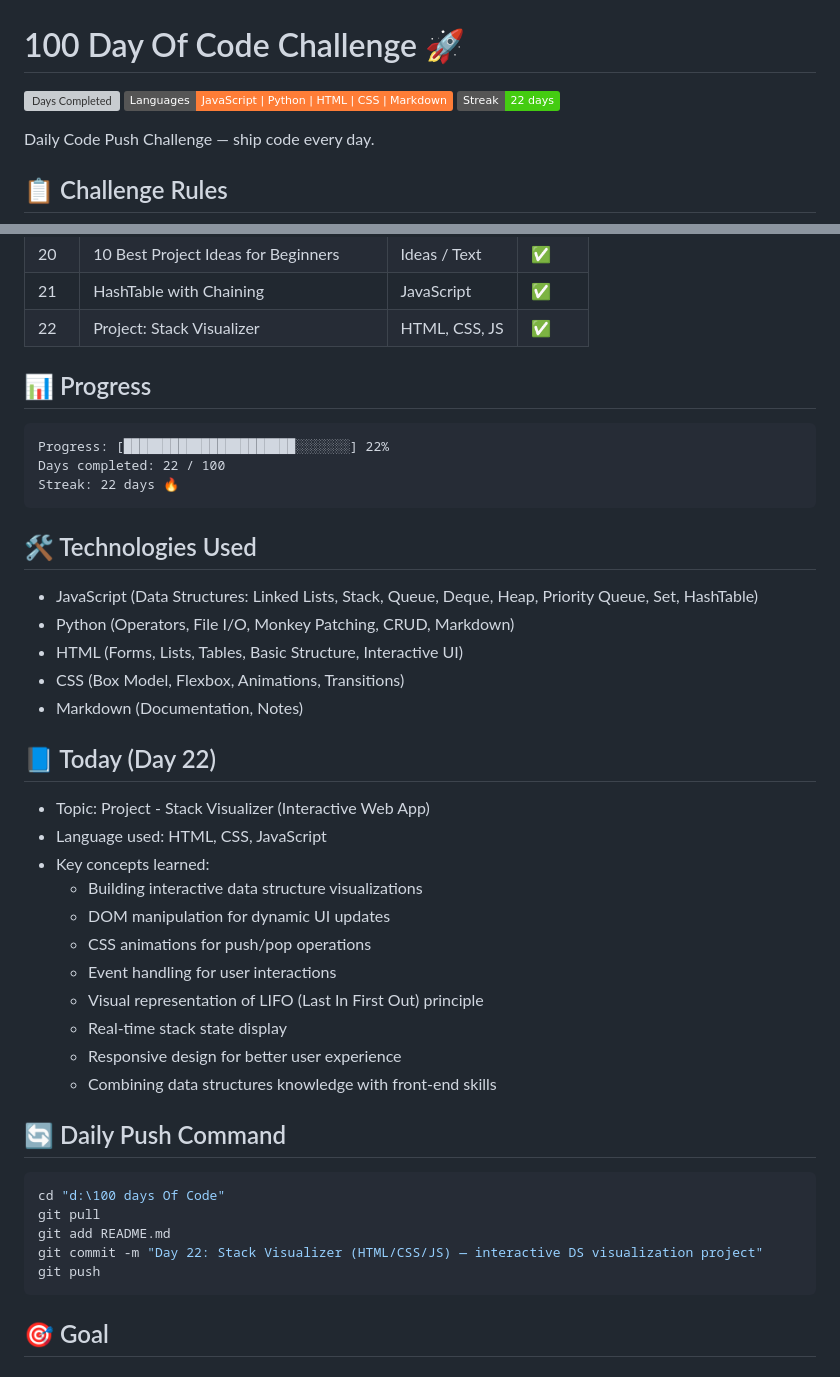
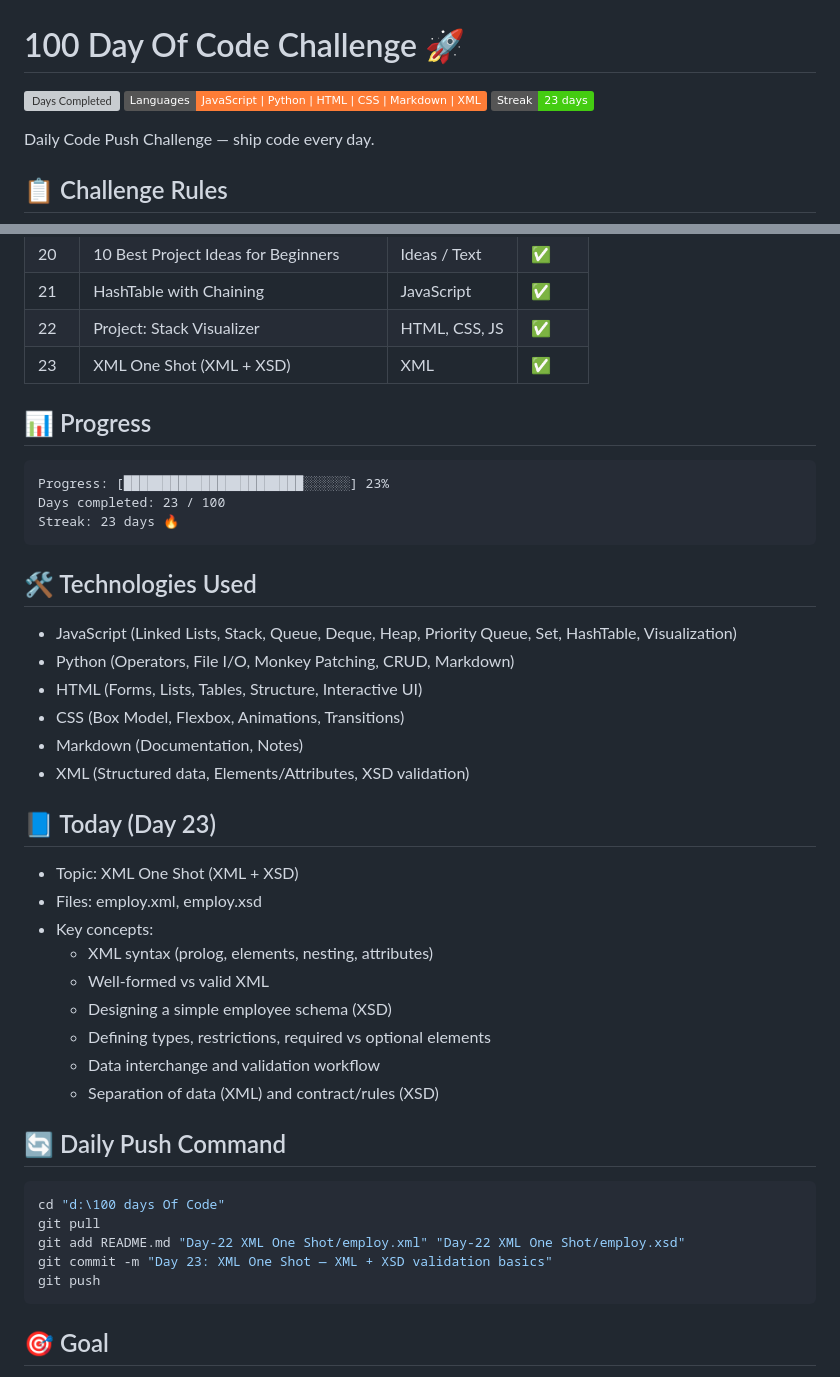
Before and after one commit to vikaschuahan/100-Day-Of-Code, a Markdown page: README.md, 2 parts joined by grey strips. Rendered like a GitHub page; badges without logos; grey boxes are pictures that could not be loaded.

````diff
--- a/README.md
+++ b/README.md
@@ -1,8 +1,8 @@
 # 100 Day Of Code Challenge 🚀
 
-![Days Completed](https://img.shields.io/badge/Days%20Completed-22%2F100-blue)
-![Languages](https://img.shields.io/badge/Languages-JavaScript%20%7C%20Python%20%7C%20HTML%20%7C%20CSS%20%7C%20Markdown-orange)
-![Status](https://img.shields.io/badge/Streak-22_days-success)
+![Days Completed](https://img.shields.io/badge/Days%20Completed-23%2F100-blue)
+![Languages](https://img.shields.io/badge/Languages-JavaScript%20%7C%20Python%20%7C%20HTML%20%7C%20CSS%20%7C%20Markdown%20%7C%20XML-orange)
+![Status](https://img.shields.io/badge/Streak-23_days-success)
 
 Daily Code Push Challenge — ship code every day.
 
@@ -37,40 +37,40 @@ Daily Code Push Challenge — ship code every day.
 | 20 | 10 Best Project Ideas for Beginners | Ideas / Text | ✅ |
 | 21 | HashTable with Chaining | JavaScript | ✅ |
 | 22 | Project: Stack Visualizer | HTML, CSS, JS | ✅ |
+| 23 | XML One Shot (XML + XSD) | XML | ✅ |
 
 ## 📊 Progress
 ```
-Progress: [██████████████████████░░░░░░░] 22%
-Days completed: 22 / 100
-Streak: 22 days 🔥
+Progress: [███████████████████████░░░░░░] 23%
+Days completed: 23 / 100
+Streak: 23 days 🔥
 ```
 
 ## 🛠️ Technologies Used
-- JavaScript (Data Structures: Linked Lists, Stack, Queue, Deque, Heap, Priority Queue, Set, HashTable)
+- JavaScript (Linked Lists, Stack, Queue, Deque, Heap, Priority Queue, Set, HashTable, Visualization)
 - Python (Operators, File I/O, Monkey Patching, CRUD, Markdown)
-- HTML (Forms, Lists, Tables, Basic Structure, Interactive UI)
+- HTML (Forms, Lists, Tables, Structure, Interactive UI)
 - CSS (Box Model, Flexbox, Animations, Transitions)
 - Markdown (Documentation, Notes)
+- XML (Structured data, Elements/Attributes, XSD validation)
 
-## 📘 Today (Day 22)
-- Topic: Project - Stack Visualizer (Interactive Web App)
-- Language used: HTML, CSS, JavaScript
-- Key concepts learned:
-  - Building interactive data structure visualizations
-  - DOM manipulation for dynamic UI updates
-  - CSS animations for push/pop operations
-  - Event handling for user interactions
-  - Visual representation of LIFO (Last In First Out) principle
-  - Real-time stack state display
-  - Responsive design for better user experience
-  - Combining data structures knowledge with front-end skills
+## 📘 Today (Day 23)
+- Topic: XML One Shot (XML + XSD)
+- Files: employ.xml, employ.xsd
+- Key concepts:
+  - XML syntax (prolog, elements, nesting, attributes)
+  - Well-formed vs valid XML
+  - Designing a simple employee schema (XSD)
+  - Defining types, restrictions, required vs optional elements
+  - Data interchange and validation workflow
+  - Separation of data (XML) and contract/rules (XSD)
 
 ## 🔄 Daily Push Command
 ```powershell
 cd "d:\100 days Of Code"
 git pull
-git add README.md
-git commit -m "Day 22: Stack Visualizer (HTML/CSS/JS) — interactive DS visualization project"
+git add README.md "Day-22 XML One Shot/employ.xml" "Day-22 XML One Shot/employ.xsd"
+git commit -m "Day 23: XML One Shot — XML + XSD validation basics"
 git push
 ```
 
````
